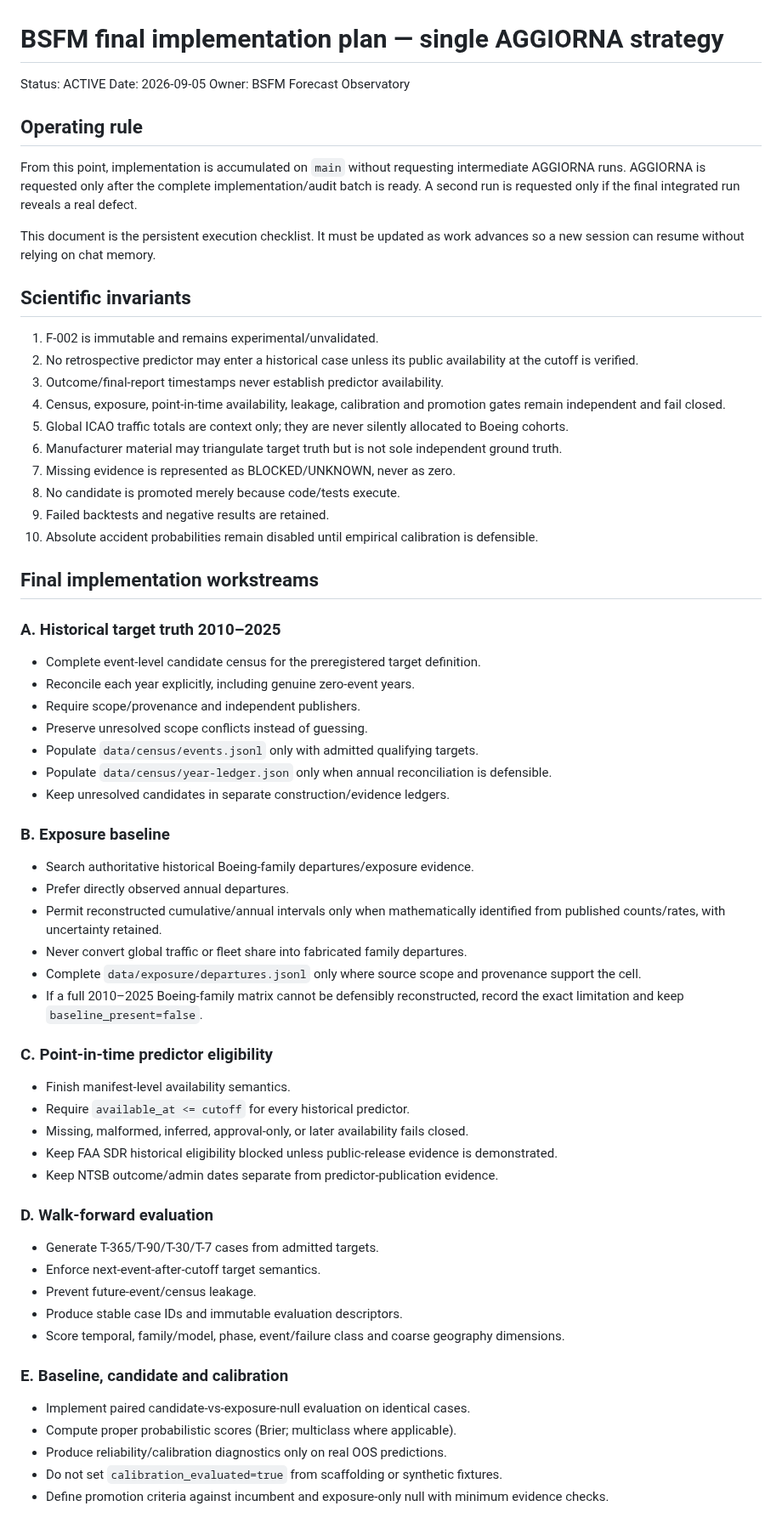
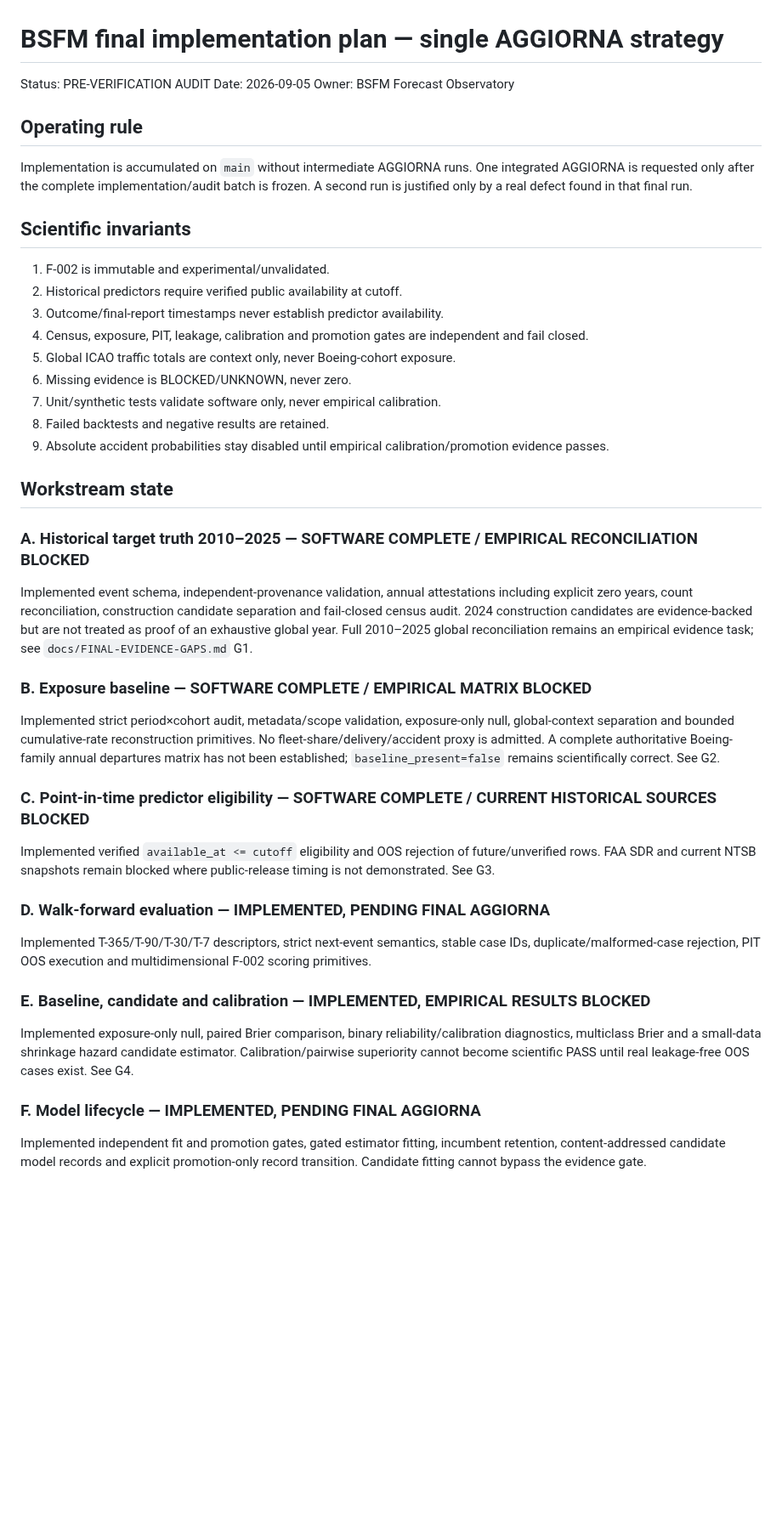
Before and after one commit to rubenpatane/bsfm-forecast-observatory, a Markdown page: docs/FINAL-IMPLEMENTATION-PLAN.md, the part around one of its changes. Shown at 85% size. GitHub-like rendering; blank space fills up the shorter version.

Commit message:
docs: record final implementation workstream completion state

```diff
--- a/docs/FINAL-IMPLEMENTATION-PLAN.md
+++ b/docs/FINAL-IMPLEMENTATION-PLAN.md
@@ -1,65 +1,40 @@
 # BSFM final implementation plan — single AGGIORNA strategy
 
-Status: ACTIVE
+Status: PRE-VERIFICATION AUDIT
 Date: 2026-09-05
 Owner: BSFM Forecast Observatory
 
 ## Operating rule
-
-From this point, implementation is accumulated on `main` without requesting intermediate AGGIORNA runs. AGGIORNA is requested only after the complete implementation/audit batch is ready. A second run is requested only if the final integrated run reveals a real defect.
-
-This document is the persistent execution checklist. It must be updated as work advances so a new session can resume without relying on chat memory.
+Implementation is accumulated on `main` without intermediate AGGIORNA runs. One integrated AGGIORNA is requested only after the complete implementation/audit batch is frozen. A second run is justified only by a real defect found in that final run.
 
 ## Scientific invariants
+1. F-002 is immutable and experimental/unvalidated.
+2. Historical predictors require verified public availability at cutoff.
+3. Outcome/final-report timestamps never establish predictor availability.
+4. Census, exposure, PIT, leakage, calibration and promotion gates are independent and fail closed.
+5. Global ICAO traffic totals are context only, never Boeing-cohort exposure.
+6. Missing evidence is BLOCKED/UNKNOWN, never zero.
+7. Unit/synthetic tests validate software only, never empirical calibration.
+8. Failed backtests and negative results are retained.
+9. Absolute accident probabilities stay disabled until empirical calibration/promotion evidence passes.
 
-1. F-002 is immutable and remains experimental/unvalidated.
-2. No retrospective predictor may enter a historical case unless its public availability at the cutoff is verified.
-3. Outcome/final-report timestamps never establish predictor availability.
-4. Census, exposure, point-in-time availability, leakage, calibration and promotion gates remain independent and fail closed.
-5. Global ICAO traffic totals are context only; they are never silently allocated to Boeing cohorts.
-6. Manufacturer material may triangulate target truth but is not sole independent ground truth.
-7. Missing evidence is represented as BLOCKED/UNKNOWN, never as zero.
-8. No candidate is promoted merely because code/tests execute.
-9. Failed backtests and negative results are retained.
-10. Absolute accident probabilities remain disabled until empirical calibration is defensible.
+## Workstream state
 
-## Final implementation workstreams
+### A. Historical target truth 2010–2025 — SOFTWARE COMPLETE / EMPIRICAL RECONCILIATION BLOCKED
+Implemented event schema, independent-provenance validation, annual attestations including explicit zero years, count reconciliation, construction candidate separation and fail-closed census audit. 2024 construction candidates are evidence-backed but are not treated as proof of an exhaustive global year. Full 2010–2025 global reconciliation remains an empirical evidence task; see `docs/FINAL-EVIDENCE-GAPS.md` G1.
 
-### A. Historical target truth 2010–2025
-- Complete event-level candidate census for the preregistered target definition.
-- Reconcile each year explicitly, including genuine zero-event years.
-- Require scope/provenance and independent publishers.
-- Preserve unresolved scope conflicts instead of guessing.
-- Populate `data/census/events.jsonl` only with admitted qualifying targets.
-- Populate `data/census/year-ledger.json` only when annual reconciliation is defensible.
-- Keep unresolved candidates in separate construction/evidence ledgers.
+### B. Exposure baseline — SOFTWARE COMPLETE / EMPIRICAL MATRIX BLOCKED
+Implemented strict period×cohort audit, metadata/scope validation, exposure-only null, global-context separation and bounded cumulative-rate reconstruction primitives. No fleet-share/delivery/accident proxy is admitted. A complete authoritative Boeing-family annual departures matrix has not been established; `baseline_present=false` remains scientifically correct. See G2.
 
-### B. Exposure baseline
-- Search authoritative historical Boeing-family departures/exposure evidence.
-- Prefer directly observed annual departures.
-- Permit reconstructed cumulative/annual intervals only when mathematically identified from published counts/rates, with uncertainty retained.
-- Never convert global traffic or fleet share into fabricated family departures.
-- Complete `data/exposure/departures.jsonl` only where source scope and provenance support the cell.
-- If a full 2010–2025 Boeing-family matrix cannot be defensibly reconstructed, record the exact limitation and keep `baseline_present=false`.
+### C. Point-in-time predictor eligibility — SOFTWARE COMPLETE / CURRENT HISTORICAL SOURCES BLOCKED
+Implemented verified `available_at <= cutoff` eligibility and OOS rejection of future/unverified rows. FAA SDR and current NTSB snapshots remain blocked where public-release timing is not demonstrated. See G3.
 
-### C. Point-in-time predictor eligibility
-- Finish manifest-level availability semantics.
-- Require `available_at <= cutoff` for every historical predictor.
-- Missing, malformed, inferred, approval-only, or later availability fails closed.
-- Keep FAA SDR historical eligibility blocked unless public-release evidence is demonstrated.
-- Keep NTSB outcome/admin dates separate from predictor-publication evidence.
+### D. Walk-forward evaluation — IMPLEMENTED, PENDING FINAL AGGIORNA
+Implemented T-365/T-90/T-30/T-7 descriptors, strict next-event semantics, stable case IDs, duplicate/malformed-case rejection, PIT OOS execution and multidimensional F-002 scoring primitives.
 
-### D. Walk-forward evaluation
-- Generate T-365/T-90/T-30/T-7 cases from admitted targets.
-- Enforce next-event-after-cutoff target semantics.
-- Prevent future-event/census leakage.
-- Produce stable case IDs and immutable evaluation descriptors.
-- Score temporal, family/model, phase, event/failure class and coarse geography dimensions.
+### E. Baseline, candidate and calibration — IMPLEMENTED, EMPIRICAL RESULTS BLOCKED
+Implemented exposure-only null, paired Brier comparison, binary reliability/calibration diagnostics, multiclass Brier and a small-data shrinkage hazard candidate estimator. Calibration/pairwise superiority cannot become scientific PASS until real leakage-free OOS cases exist. See G4.
 
-### E. Baseline, candidate and calibration
-- Implement paired candidate-vs-exposure-null evaluation on identical cases.
-- Compute proper probabilistic scores (Brier; multiclass where applicable).
-- Produce reliability/calibration diagnostics only on real OOS predictions.
-- Do not set `calibration_evaluated=true` from scaffolding or synthetic fixtures.
-- Define promotion criteria against incumbent and exposure-only null with minimum evidence checks.
+### F. Model lifecycle — IMPLEMENTED, PENDING FINAL AGGIORNA
+Implemented independent fit and promotion gates, gated estimator fitting, incumbent retention, content-addressed candidate model records and explicit promotion-only record transition. Candidate fitting cannot bypass the evidence gate.
 
```
Also changed, not shown: other parts of docs/FINAL-IMPLEMENTATION-PLAN.md (+13 -31 lines).
